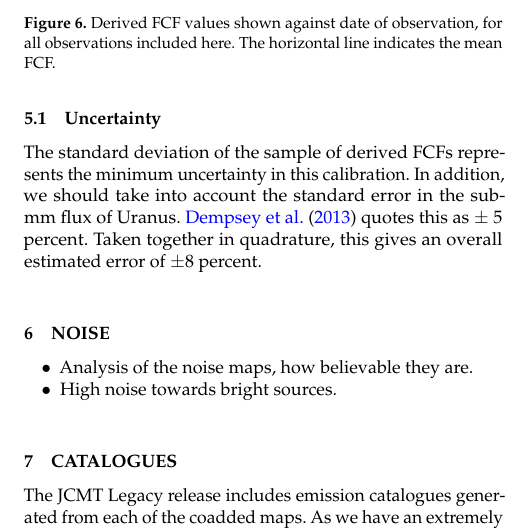
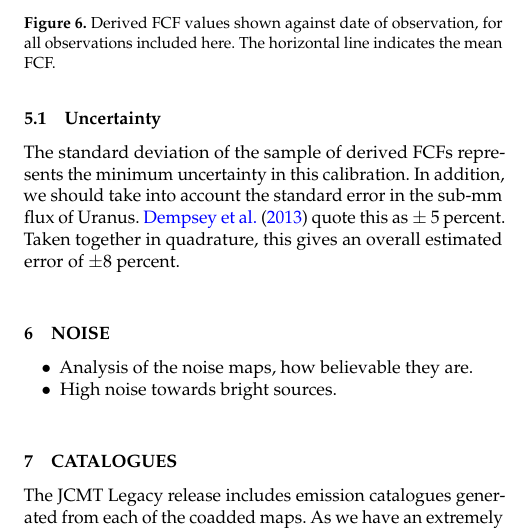
Before and after one commit to eaobservatory/jsa-legacy, a LaTeX paper (legacy-850um-paper.tex): part of one column of page 6 of 8, cut so that both start at the same text. Compiled offline with pdfLaTeX; a LaTeX package or settings file that is missing is left out.

Commit message:
Verb "quote" with plural subject

```diff
--- a/legacy-850um-paper.tex
+++ b/legacy-850um-paper.tex
@@ -680,7 +680,7 @@ was made in this release.
 The standard deviation of the sample of derived FCFs represents the
 minimum uncertainty in this calibration. In addition, we should take
 into account the standard error in the sub-mm flux of
-Uranus. \citet{Dempsey2013} quotes this as $\pm$ 5 percent. Taken
+Uranus. \citet{Dempsey2013} quote this as $\pm$ 5 percent. Taken
 together in quadrature, this gives an overall estimated error of
 $\pm$8 percent.
 
```
